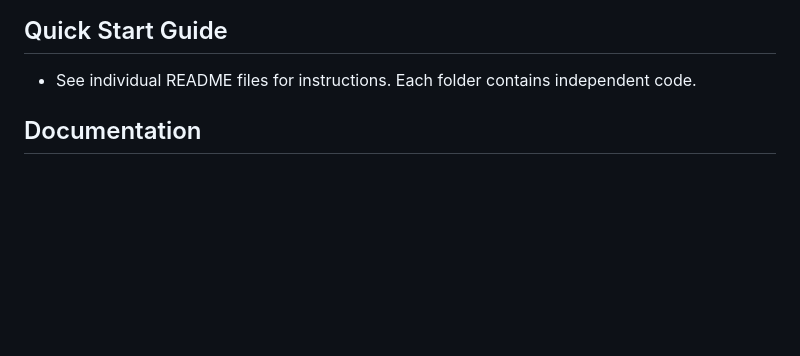
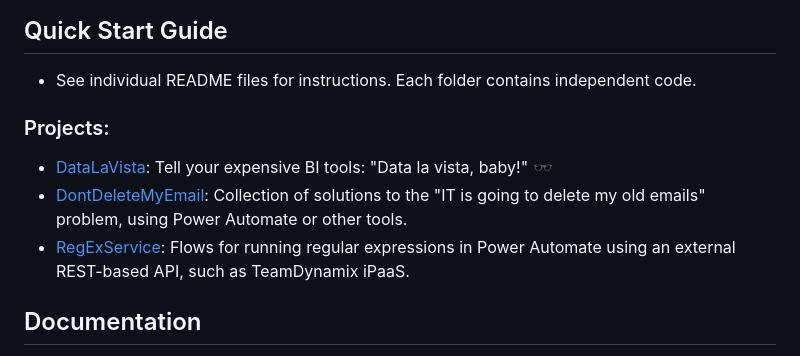
Before and after one commit to DepressionCenter/AutomatorsAnonymous, a Markdown page: README.md, the part around the change. GitHub-like rendering; blank space fills up the shorter version.

Commit message:
Update README.md
Added list of projects.

```diff
--- a/README.md
+++ b/README.md
@@ -9,6 +9,10 @@ Tidbits of code for Power Automate, Power Query, Power BI, Power Apps, SharePoin
 
 ## Quick Start Guide
 + See individual README files for instructions. Each folder contains independent code.
+### Projects:
++ [DataLaVista](https://github.com/depressioncenter/datalavista): Tell your expensive BI tools: "Data la vista, baby!" 🕶️
++ [DontDeleteMyEmail](https://github.com/DepressionCenter/DontDeleteMyEmail): Collection of solutions to the "IT is going to delete my old emails" problem, using Power Automate or other tools.
++ [RegExService](https://github.com/DepressionCenter/AutomatorsAnonymous/tree/main/RegExService): Flows for running regular expressions in Power Automate using an external REST-based API, such as TeamDynamix iPaaS.
 
 
 
```
